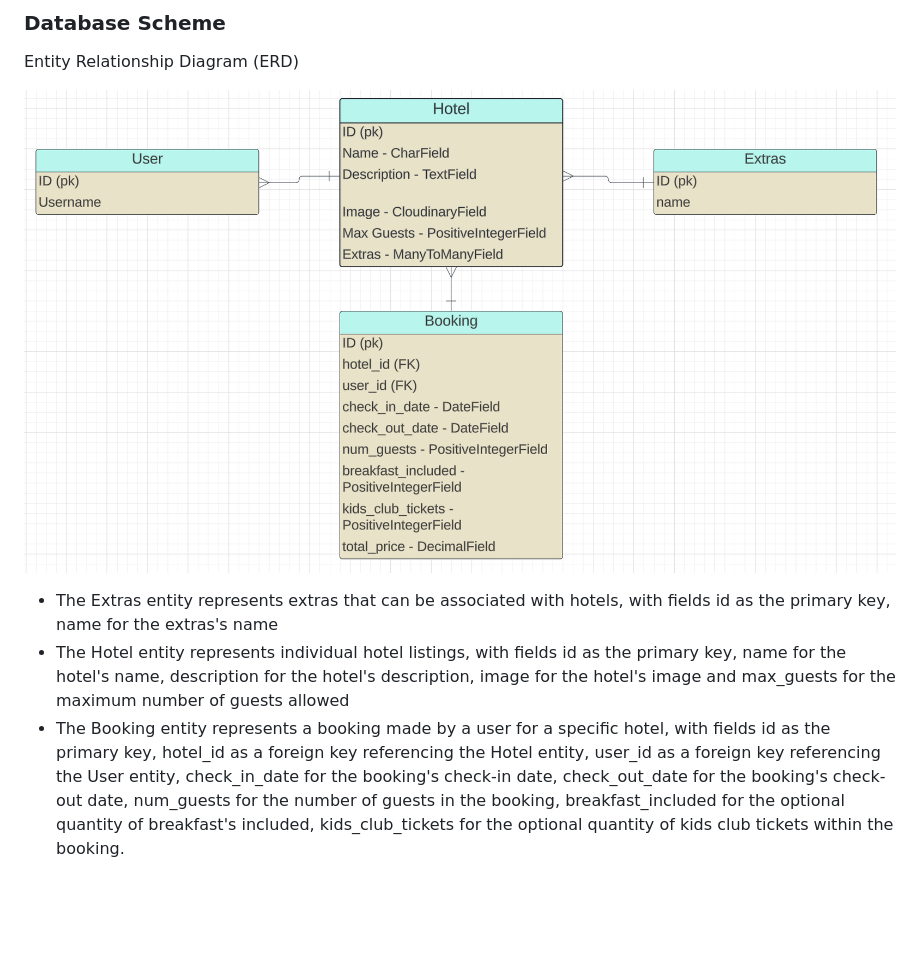
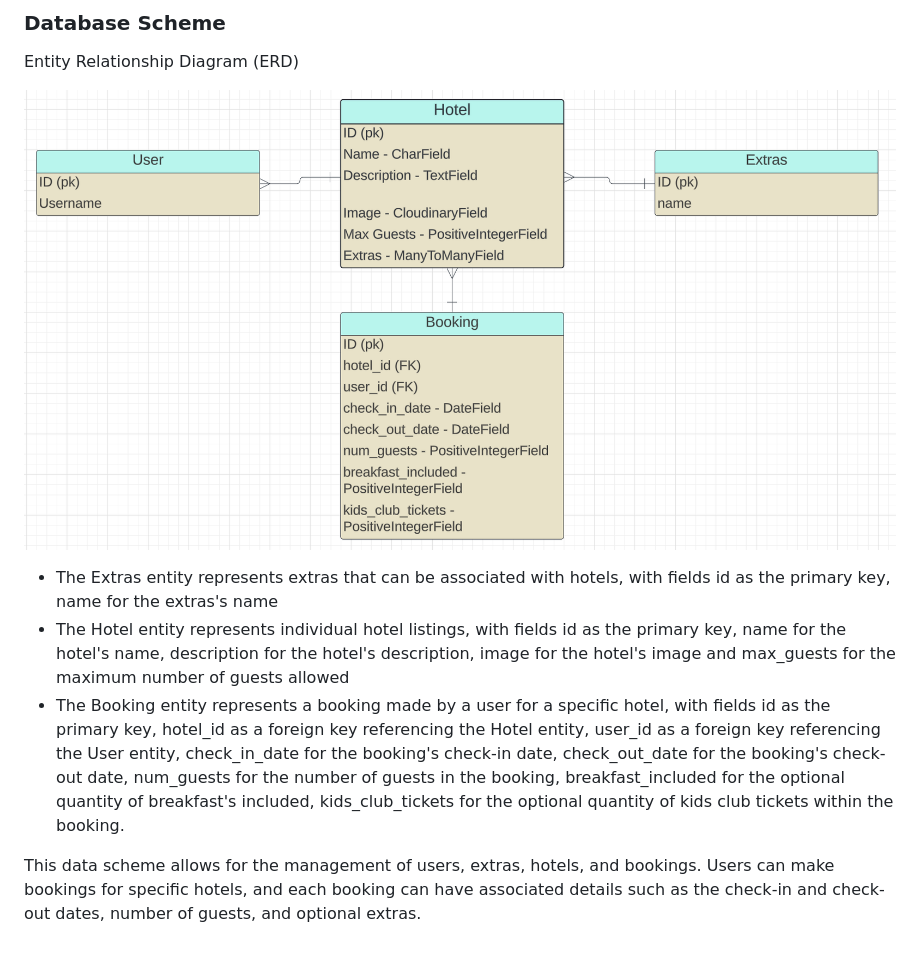
Before and after one commit to Marchopkins96/oasis-hotels, a Markdown page: README.md, the part around the change. Drawn GitHub-style; pictures changed too: documentation/readme_images/ERD-diagram.png; blank space fills up the shorter version.

```diff
--- a/README.md
+++ b/README.md
@@ -233,3 +233,5 @@ Entity Relationship Diagram (ERD)
 * The Extras entity represents extras that can be associated with hotels, with fields id as the primary key, name for the extras's name
 * The Hotel entity represents individual hotel listings, with fields id as the primary key, name for the hotel's name, description for the hotel's description, image for the hotel's image and max_guests for the maximum number of guests allowed
 * The Booking entity represents a booking made by a user for a specific hotel, with fields id as the primary key, hotel_id as a foreign key referencing the Hotel entity, user_id as a foreign key referencing the User entity, check_in_date for the booking's check-in date, check_out_date for the booking's check-out date, num_guests for the number of guests in the booking, breakfast_included for the optional quantity of breakfast's included, kids_club_tickets for the optional quantity of kids club tickets within the booking.
+
+This data scheme allows for the management of users, extras, hotels, and bookings. Users can make bookings for specific hotels, and each booking can have associated details such as the check-in and check-out dates, number of guests, and optional extras.
```
